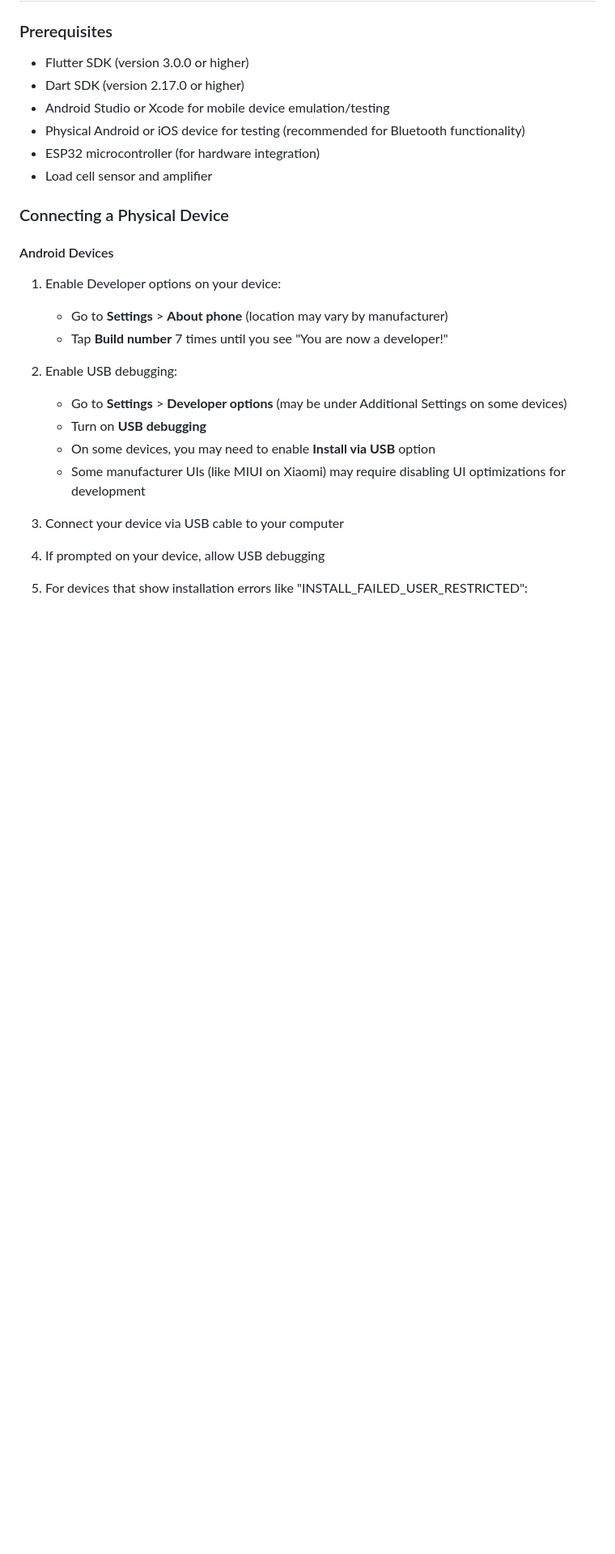
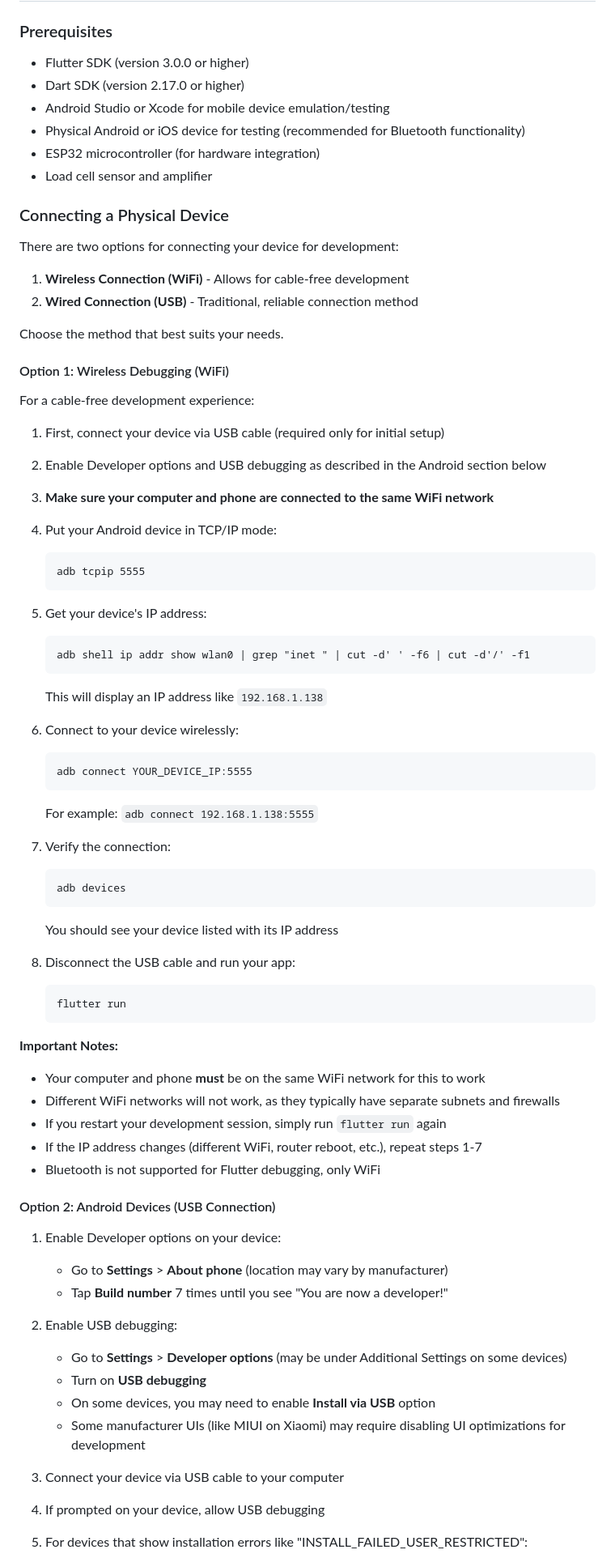
Before and after one commit to DongzhuTan93/idrott-app, a Markdown page: README.md, the part around the change. Shown: that part at 81% size. GitHub-like rendering; blank space fills up the shorter version.

Commit message:
Add wireless debugging setup instructions and WiFi connectivity requirements

````diff
--- a/README.md
+++ b/README.md
@@ -112,7 +112,59 @@ lib/
 
 ### Connecting a Physical Device
 
-#### Android Devices
+There are two options for connecting your device for development:
+
+1. **Wireless Connection (WiFi)** - Allows for cable-free development
+2. **Wired Connection (USB)** - Traditional, reliable connection method
+
+Choose the method that best suits your needs.
+
+#### Option 1: Wireless Debugging (WiFi)
+
+For a cable-free development experience:
+
+1. First, connect your device via USB cable (required only for initial setup)
+
+2. Enable Developer options and USB debugging as described in the Android section below
+
+3. **Make sure your computer and phone are connected to the same WiFi network**
+
+4. Put your Android device in TCP/IP mode:
+   ```
+   adb tcpip 5555
+   ```
+
+5. Get your device's IP address:
+   ```
+   adb shell ip addr show wlan0 | grep "inet " | cut -d' ' -f6 | cut -d'/' -f1
+   ```
+   This will display an IP address like `192.168.1.138`
+
+6. Connect to your device wirelessly:
+   ```
+   adb connect YOUR_DEVICE_IP:5555
+   ```
+   For example: `adb connect 192.168.1.138:5555`
+
+7. Verify the connection:
+   ```
+   adb devices
+   ```
+   You should see your device listed with its IP address
+
+8. Disconnect the USB cable and run your app:
+   ```
+   flutter run
+   ```
+
+**Important Notes:**
+- Your computer and phone **must** be on the same WiFi network for this to work
+- Different WiFi networks will not work, as they typically have separate subnets and firewalls
+- If you restart your development session, simply run `flutter run` again
+- If the IP address changes (different WiFi, router reboot, etc.), repeat steps 1-7
+- Bluetooth is not supported for Flutter debugging, only WiFi
+
+#### Option 2: Android Devices (USB Connection)
 
 1. Enable Developer options on your device:
    - Go to **Settings** > **About phone** (location may vary by manufacturer)
````
